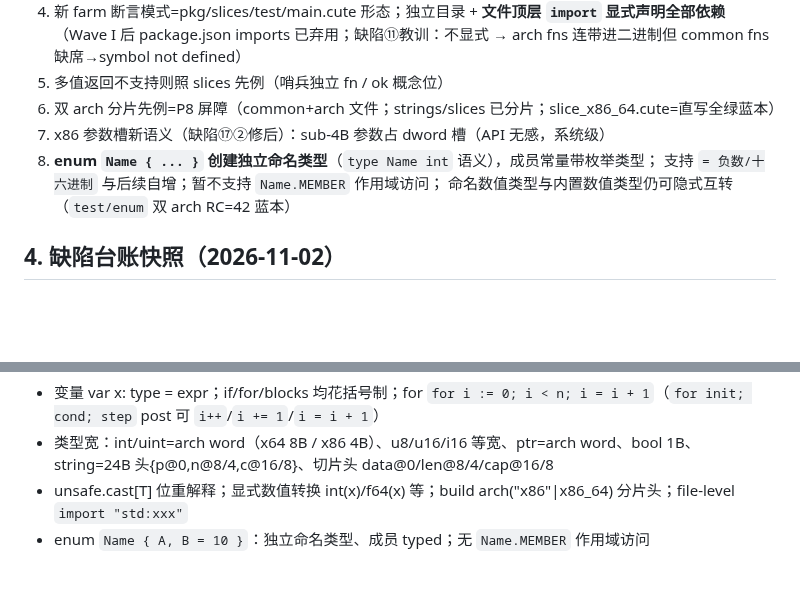
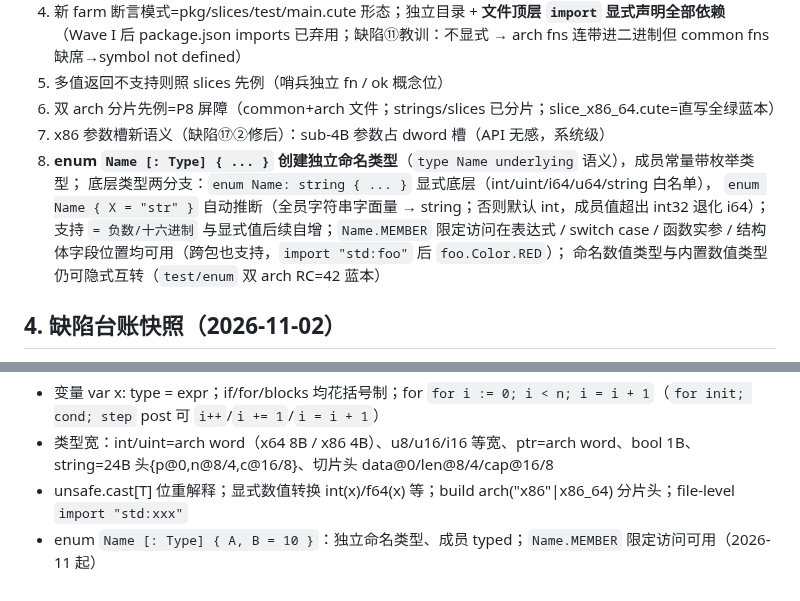
Before and after one commit to Cuteify/tiny, a Markdown page: PROJECT.md, 2 parts joined by grey strips. Rendered like a GitHub page; blank space fills up the shorter version.

```diff
--- a/PROJECT.md
+++ b/PROJECT.md
@@ -61,8 +61,11 @@ flock /tmp/opencode/lock -c "bash /tmp/opencode/run_dir.sh /tmp/opencode/bin/w14
 5. 多值返回不支持则照 slices 先例（哨兵独立 fn / ok 概念位）
 6. 双 arch 分片先例=P8 屏障（common+arch 文件；strings/slices 已分片；slice_x86_64.cute=直写全绿蓝本）
 7. x86 参数槽新语义（缺陷⑰②修后）：sub-4B 参数占 dword 槽（API 无感，系统级）
-8. **enum `Name { ... }` 创建独立命名类型**（`type Name int` 语义），成员常量带枚举类型；
-   支持 `= 负数/十六进制` 与后续自增；暂不支持 `Name.MEMBER` 作用域访问；
+8. **enum `Name [: Type] { ... }` 创建独立命名类型**（`type Name underlying` 语义），成员常量带枚举类型；
+   底层类型两分支：`enum Name: string { ... }` 显式底层（int/uint/i64/u64/string 白名单），
+   `enum Name { X = "str" }` 自动推断（全员字符串字面量 → string；否则默认 int，成员值超出 int32 退化 i64）；
+   支持 `= 负数/十六进制` 与显式值后续自增；`Name.MEMBER` 限定访问在表达式 / switch case / 函数实参 /
+   结构体字段位置均可用（跨包也支持，`import "std:foo"` 后 `foo.Color.RED`）；
    命名数值类型与内置数值类型仍可隐式互转（`test/enum` 双 arch RC=42 蓝本）
 
 ## 4. 缺陷台账快照（2026-11-02）
@@ -121,4 +124,4 @@ flock /tmp/opencode/lock -c "bash /tmp/opencode/run_dir.sh /tmp/opencode/bin/w14
 - 变量 var x: type = expr；if/for/blocks 均花括号制；for `for i := 0; i < n; i = i + 1`（`for init; cond; step` post 可 `i++`/`i += 1`/`i = i + 1`）
 - 类型宽：int/uint=arch word（x64 8B / x86 4B）、u8/u16/i16 等宽、ptr=arch word、bool 1B、string=24B 头{p@0,n@8/4,c@16/8}、切片头 data@0/len@8/4/cap@16/8
 - unsafe.cast[T] 位重解释；显式数值转换 int(x)/f64(x) 等；build arch("x86"|x86_64) 分片头；file-level `import "std:xxx"`
-- enum `Name { A, B = 10 }`：独立命名类型、成员 typed；无 `Name.MEMBER` 作用域访问
+- enum `Name [: Type] { A, B = 10 }`：独立命名类型、成员 typed；`Name.MEMBER` 限定访问可用（2026-11 起）
```
Also changed, not shown: docs/LANGUAGE.md (+68 -9 lines).
